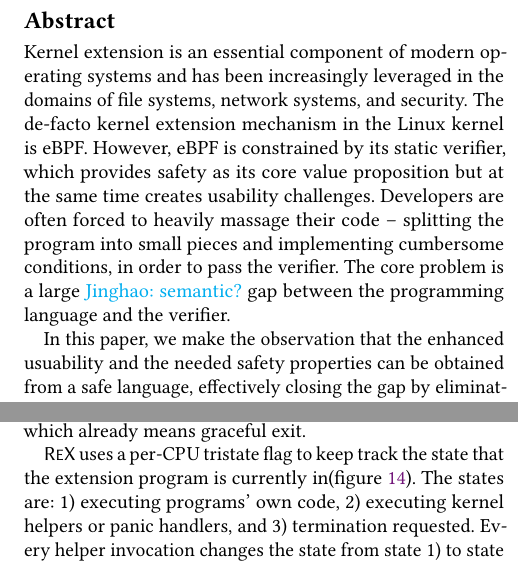
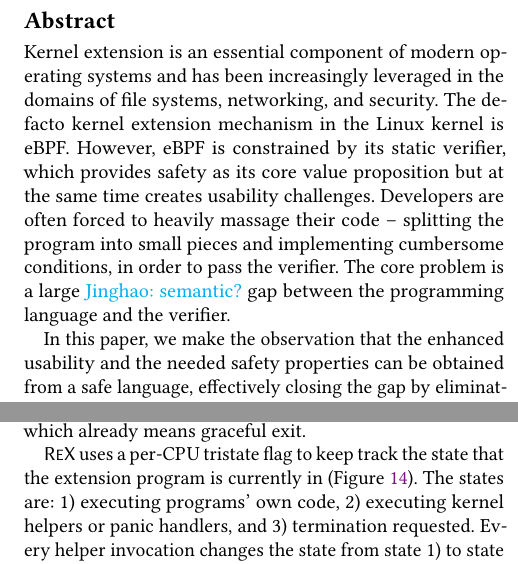
Before and after one commit to upgautamvt/publish-paper, a LaTeX paper (paper.tex, which reads abstract.tex, principle.tex): two parts of the columns of pages 1 and 10 of 19, joined at a grey line, cut so that both start at the same text. Compiled offline with pdfLaTeX.

Commit message:
fix
Signed-off-by: Jinghao Jia <jinghao7@illinois.edu>

```diff
--- a/abstract.tex
+++ b/abstract.tex
@@ -15,7 +15,7 @@
 %   the kernel stack or hold the CPU for a long time.
 
 Kernel extension is an essential component of modern operating systems and has
-  been increasingly leveraged in the domains of file systems, network systems,
+  been increasingly leveraged in the domains of file systems, networking,
   and security.
 %  of file systems, consensus protocols, key-value storage, and security, often
 %  in the form of large and complex programs.
@@ -40,7 +40,7 @@
 The core problem is a large \jinghao{semantic?} gap between the programming language and the
   verifier.
 
-In this paper, we make the observation that the enhanced usuability and the
+In this paper, we make the observation that the enhanced usability and the
   needed safety properties can be obtained from a safe language,
 %   effectively eliminating the verifier and closing the gap.
   effectively closing the gap by eliminating the extra layer of verification.
--- a/principle.tex
+++ b/principle.tex
@@ -567,7 +567,7 @@
 \end{figure}
 
 \projname{} uses a per-CPU tristate flag to keep track the state that the
-    extension program is currently in(figure~\ref{fig:rex-termination}).
+    extension program is currently in (Figure~\ref{fig:rex-termination}).
 The states are: 1) executing programs' own code, 2) executing kernel helpers or
     panic handlers, and 3) termination requested.
 Every helper invocation changes the state from state 1) to state 2).
```
